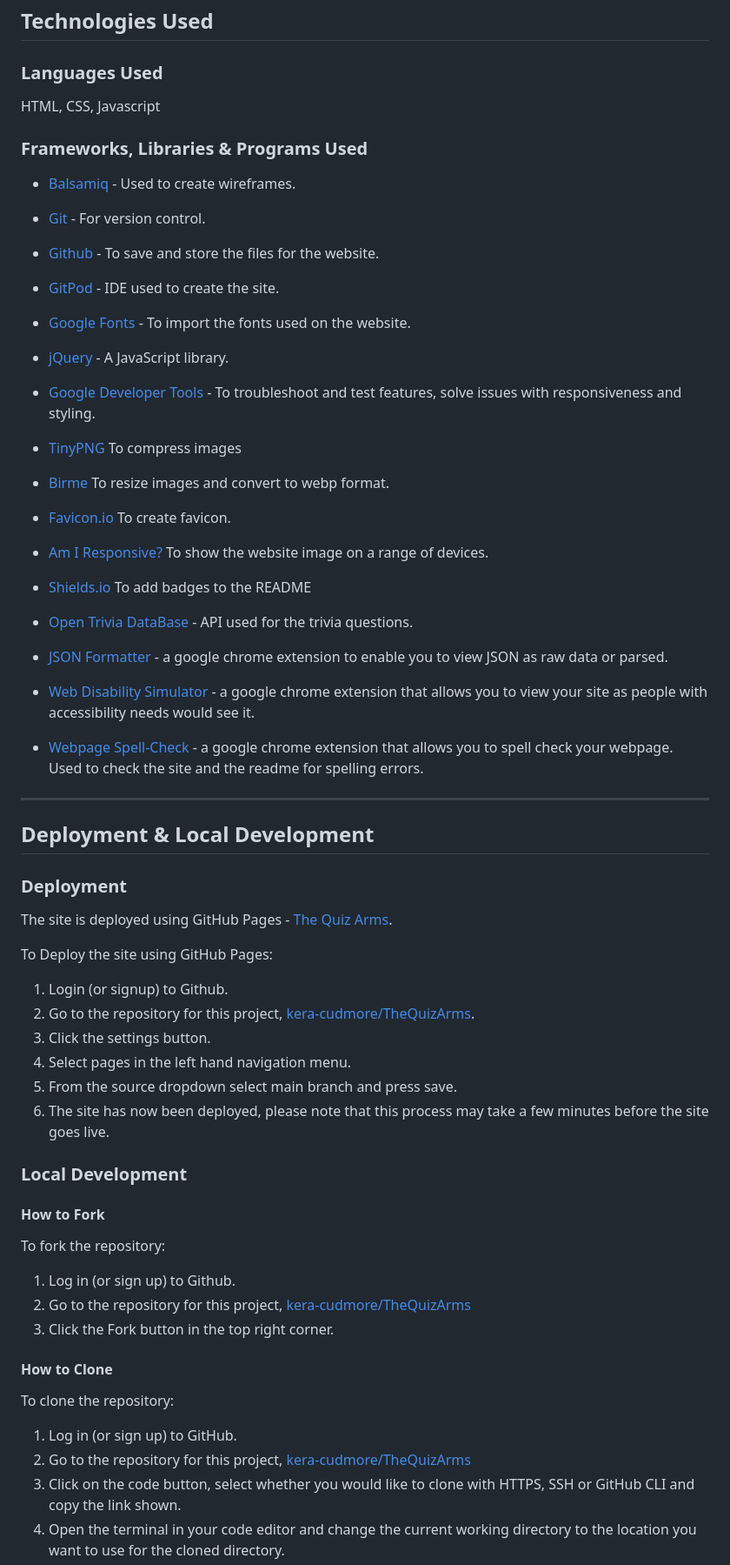
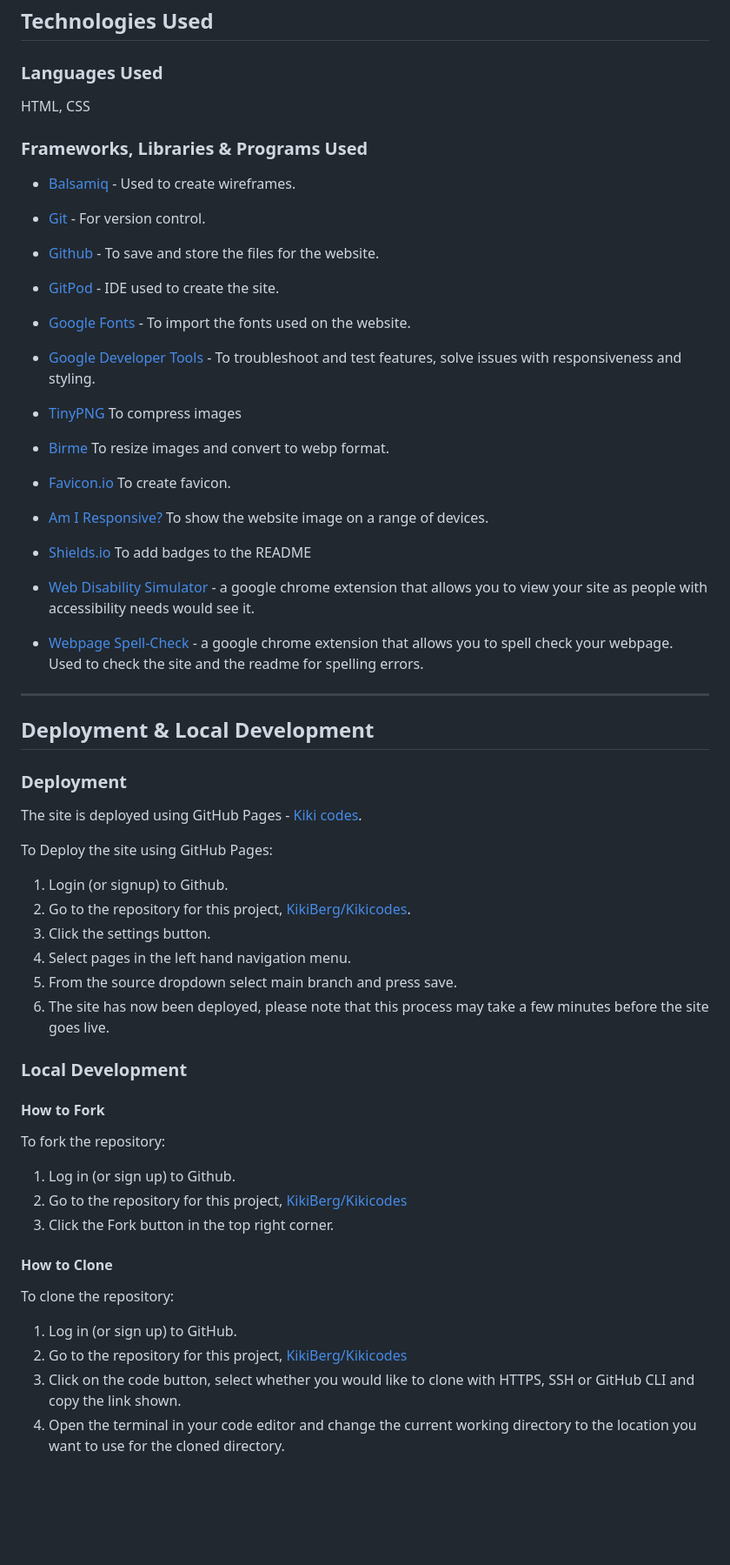
Before and after one commit to KikiBerg/Kikicodes, a Markdown page: README.md, the part around one of its changes. Shown at 87% size. GitHub-like rendering; blank space fills up the shorter version.

Commit message:
working on the readme file

```diff
--- a/README.md
+++ b/README.md
@@ -212,7 +207,7 @@ In a future implementation I think it would be a great accessibility feature to
 
 ### Languages Used
 
-HTML, CSS, Javascript
+HTML, CSS
 
 ### Frameworks, Libraries & Programs Used
 
@@ -226,8 +221,6 @@ HTML, CSS, Javascript
 
 * [Google Fonts](https://fonts.google.com/) - To import the fonts used on the website.
 
-* [jQuery](https://jquery.com/) - A JavaScript library.
-
 * [Google Developer Tools](https://developers.google.com/web/tools) - To troubleshoot and test features, solve issues with responsiveness and styling.
 
 * [TinyPNG](https://tinypng.com/) To compress images
@@ -240,10 +233,6 @@ HTML, CSS, Javascript
 
 * [Shields.io](https://shields.io/) To add badges to the README
 
-* [Open Trivia DataBase](https://opentdb.com/) - API used for the trivia questions.
-
-* [JSON Formatter](https://chrome.google.com/webstore/detail/json-formatter/bcjindcccaagfpapjjmafapmmgkkhgoa) - a google chrome extension to enable you to view JSON as raw data or parsed.
-
 * [Web Disability Simulator](https://chrome.google.com/webstore/detail/web-disability-simulator/olioanlbgbpmdlgjnnampnnlohigkjla) - a google chrome extension that allows you to view your site as people with accessibility needs would see it.
 
 * [Webpage Spell-Check](https://chrome.google.com/webstore/detail/webpage-spell-check/mgdhaoimpabdhmacaclbbjddhngchjik/related) - a google chrome extension that allows you to spell check your webpage. Used to check the site and the readme for spelling errors.
@@ -254,12 +243,12 @@ HTML, CSS, Javascript
 
 ### Deployment
 
-The site is deployed using GitHub Pages - [The Quiz Arms](https://kera-cudmore.github.io/TheQuizArms/).
+The site is deployed using GitHub Pages - [Kiki codes](https://kikiberg.github.io/Kikicodes/).
 
 To Deploy the site using GitHub Pages:
 
 1. Login (or signup) to Github.
-2. Go to the repository for this project, [kera-cudmore/TheQuizArms](https://github.com/kera-cudmore/TheQuizArms).
+2. Go to the repository for this project, [KikiBerg/Kikicodes](https://github.com/KikiBerg/Kikicodes).
 3. Click the settings button.
 4. Select pages in the left hand navigation menu.
 5. From the source dropdown select main branch and press save.
@@ -272,7 +261,7 @@ To Deploy the site using GitHub Pages:
 To fork the repository:
 
 1. Log in (or sign up) to Github.
-2. Go to the repository for this project, [kera-cudmore/TheQuizArms](https://github.com/kera-cudmore/TheQuizArms)
+2. Go to the repository for this project, [KikiBerg/Kikicodes](https://github.com/KikiBerg/Kikicodes)
 3. Click the Fork button in the top right corner.
 
 #### How to Clone
@@ -280,7 +269,7 @@ To fork the repository:
 To clone the repository:
 
 1. Log in (or sign up) to GitHub.
-2. Go to the repository for this project, [kera-cudmore/TheQuizArms](https://github.com/kera-cudmore/TheQuizArms)
+2. Go to the repository for this project, [KikiBerg/Kikicodes](https://github.com/KikiBerg/Kikicodes)
 3. Click on the code button, select whether you would like to clone with HTTPS, SSH or GitHub CLI and copy the link shown.
 4. Open the terminal in your code editor and change the current working directory to the location you want to use for the cloned directory.
 5. Type 'git clone' into the terminal and then paste the link you copied in step 3. Press enter.
```
Also changed, not shown: other parts of README.md (+8 -13 lines), TESTING.md (added).
